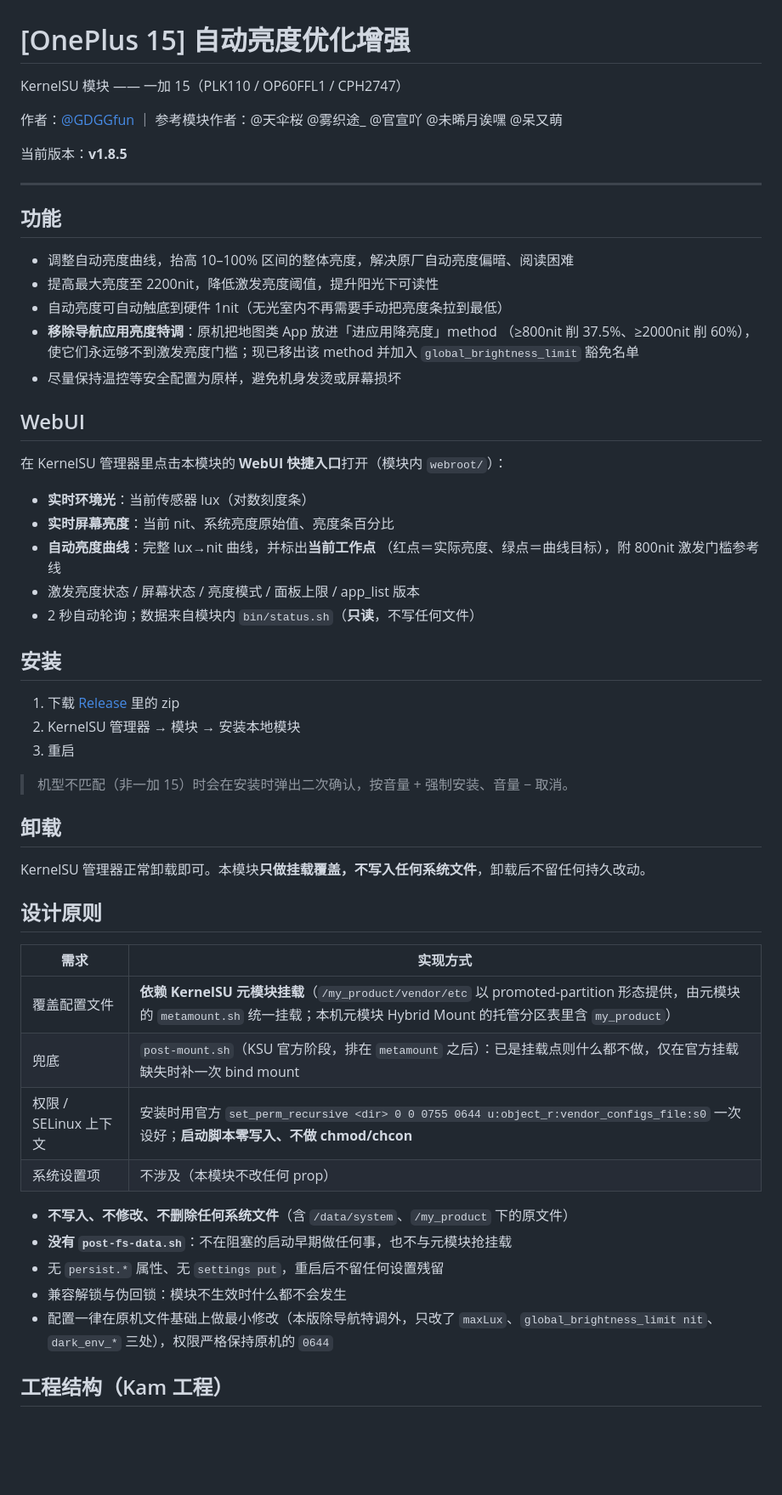
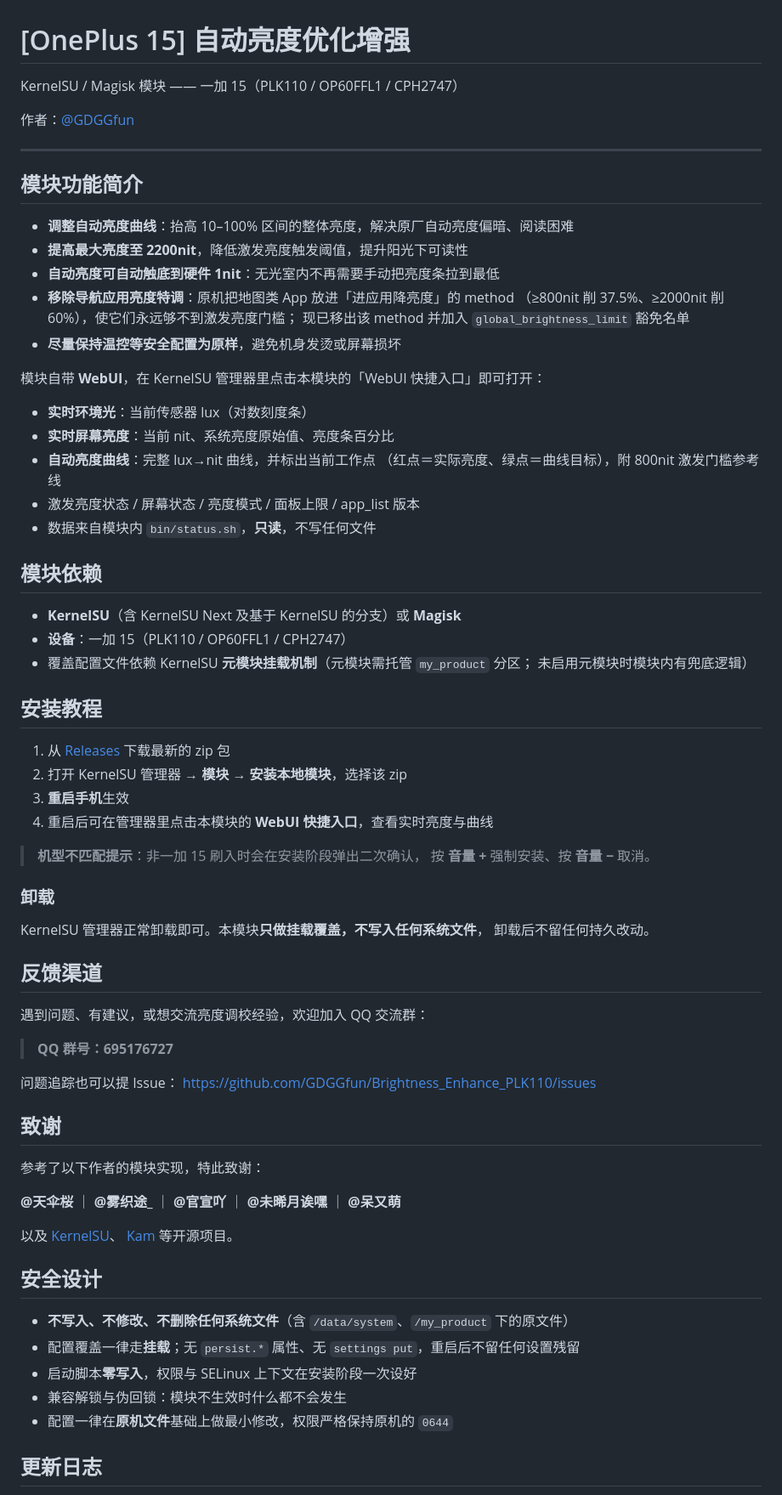
Before and after one commit to GDGGfun/Brightness_Enhance_PLK110, a Markdown page: README.md, the part around one of its changes. Shown at 85% size. Drawn GitHub-style; blank space fills up the shorter version.

Commit message:
docs: 按须知重写主页（去版本号/加QQ群/致谢，更新内容只留更新日志）

```diff
--- a/README.md
+++ b/README.md
@@ -1,61 +1,78 @@
 # [OnePlus 15] 自动亮度优化增强
 
-KernelSU 模块 —— 一加 15（PLK110 / OP60FFL1 / CPH2747）
+KernelSU / Magisk 模块 —— 一加 15（PLK110 / OP60FFL1 / CPH2747）
 
-作者：[@GDGGfun](https://github.com/GDGGfun) ｜ 参考模块作者：@天伞桜 @雾织途_ @官宣吖 @未晞月诶嘿 @呆又萌
-
-当前版本：**v1.8.5**
+作者：[@GDGGfun](https://github.com/GDGGfun)
 
 ---
 
-## 功能
+## 模块功能简介
 
-- 调整自动亮度曲线，抬高 10–100% 区间的整体亮度，解决原厂自动亮度偏暗、阅读困难
-- 提高最大亮度至 2200nit，降低激发亮度阈值，提升阳光下可读性
-- 自动亮度可自动触底到硬件 1nit（无光室内不再需要手动把亮度条拉到最低）
-- **移除导航应用亮度特调**：原机把地图类 App 放进「进应用降亮度」method
-  （≥800nit 削 37.5%、≥2000nit 削 60%），使它们永远够不到激发亮度门槛；现已移出该 method
-  并加入 `global_brightness_limit` 豁免名单
-- 尽量保持温控等安全配置为原样，避免机身发烫或屏幕损坏
+- **调整自动亮度曲线**：抬高 10–100% 区间的整体亮度，解决原厂自动亮度偏暗、阅读困难
+- **提高最大亮度至 2200nit**，降低激发亮度触发阈值，提升阳光下可读性
+- **自动亮度可自动触底到硬件 1nit**：无光室内不再需要手动把亮度条拉到最低
+- **移除导航应用亮度特调**：原机把地图类 App 放进「进应用降亮度」的 method
+  （≥800nit 削 37.5%、≥2000nit 削 60%），使它们永远够不到激发亮度门槛；
+  现已移出该 method 并加入 `global_brightness_limit` 豁免名单
+- **尽量保持温控等安全配置为原样**，避免机身发烫或屏幕损坏
 
-## WebUI
-
-在 KernelSU 管理器里点击本模块的 **WebUI 快捷入口**打开（模块内 `webroot/`）：
+模块自带 **WebUI**，在 KernelSU 管理器里点击本模块的「WebUI 快捷入口」即可打开：
 
 - **实时环境光**：当前传感器 lux（对数刻度条）
 - **实时屏幕亮度**：当前 nit、系统亮度原始值、亮度条百分比
-- **自动亮度曲线**：完整 lux→nit 曲线，并标出**当前工作点**
+- **自动亮度曲线**：完整 lux→nit 曲线，并标出当前工作点
   （红点＝实际亮度、绿点＝曲线目标），附 800nit 激发门槛参考线
 - 激发亮度状态 / 屏幕状态 / 亮度模式 / 面板上限 / app_list 版本
-- 2 秒自动轮询；数据来自模块内 `bin/status.sh`（**只读**，不写任何文件）
+- 数据来自模块内 `bin/status.sh`，**只读**，不写任何文件
 
-## 安装
+## 模块依赖
 
-1. 下载 [Release](https://github.com/GDGGfun/Brightness_Enhance_PLK110/releases/latest) 里的 zip
-2. KernelSU 管理器 → 模块 → 安装本地模块
-3. 重启
+- **KernelSU**（含 KernelSU Next 及基于 KernelSU 的分支）或 **Magisk**
+- **设备**：一加 15（PLK110 / OP60FFL1 / CPH2747）
+- 覆盖配置文件依赖 KernelSU **元模块挂载机制**（元模块需托管 `my_product` 分区；
+  未启用元模块时模块内有兜底逻辑）
 
-> 机型不匹配（非一加 15）时会在安装时弹出二次确认，按音量 + 强制安装、音量 − 取消。
+## 安装教程
 
-## 卸载
+1. 从 [Releases](https://github.com/GDGGfun/Brightness_Enhance_PLK110/releases/latest)
+   下载最新的 zip 包
+2. 打开 KernelSU 管理器 → **模块** → **安装本地模块**，选择该 zip
+3. **重启手机**生效
+4. 重启后可在管理器里点击本模块的 **WebUI 快捷入口**，查看实时亮度与曲线
 
-KernelSU 管理器正常卸载即可。本模块**只做挂载覆盖，不写入任何系统文件**，卸载后不留任何持久改动。
+> **机型不匹配提示**：非一加 15 刷入时会在安装阶段弹出二次确认，
+> 按 **音量 +** 强制安装、按 **音量 −** 取消。
 
-## 设计原则
+### 卸载
 
-| 需求 | 实现方式 |
-| --- | --- |
-| 覆盖配置文件 | **依赖 KernelSU 元模块挂载**（`/my_product/vendor/etc` 以 promoted-partition 形态提供，由元模块的 `metamount.sh` 统一挂载；本机元模块 Hybrid Mount 的托管分区表里含 `my_product`） |
-| 兜底 | `post-mount.sh`（KSU 官方阶段，排在 `metamount` 之后）：已是挂载点则什么都不做，仅在官方挂载缺失时补一次 bind mount |
-| 权限 / SELinux 上下文 | 安装时用官方 `set_perm_recursive <dir> 0 0 0755 0644 u:object_r:vendor_configs_file:s0` 一次设好；**启动脚本零写入、不做 chmod/chcon** |
-| 系统设置项 | 不涉及（本模块不改任何 prop） |
+KernelSU 管理器正常卸载即可。本模块**只做挂载覆盖，不写入任何系统文件**，
+卸载后不留任何持久改动。
+
+## 反馈渠道
+
+遇到问题、有建议，或想交流亮度调校经验，欢迎加入 QQ 交流群：
+
+> **QQ 群号：695176727**
+
+问题追踪也可以提 Issue：
+<https://github.com/GDGGfun/Brightness_Enhance_PLK110/issues>
+
+## 致谢
+
+参考了以下作者的模块实现，特此致谢：
+
+**@天伞桜** ｜ **@雾织途_** ｜ **@官宣吖** ｜ **@未晞月诶嘿** ｜ **@呆又萌**
+
+以及 [KernelSU](https://github.com/tiann/KernelSU)、
+[Kam](https://github.com/MemDeco-WG/Kam) 等开源项目。
+
+## 安全设计
 
 - **不写入、不修改、不删除任何系统文件**（含 `/data/system`、`/my_product` 下的原文件）
-- **没有 `post-fs-data.sh`**：不在阻塞的启动早期做任何事，也不与元模块抢挂载
-- 无 `persist.*` 属性、无 `settings put`，重启后不留任何设置残留
+- 配置覆盖一律走**挂载**；无 `persist.*` 属性、无 `settings put`，重启后不留任何设置残留
+- 启动脚本**零写入**，权限与 SELinux 上下文在安装阶段一次设好
 - 兼容解锁与伪回锁：模块不生效时什么都不会发生
-- 配置一律在原机文件基础上做最小修改（本版除导航特调外，只改了
-  `maxLux`、`global_brightness_limit nit`、`dark_env_*` 三处），权限严格保持原机的 `0644`
+- 配置一律在**原机文件**基础上做最小修改，权限严格保持原机的 `0644`
 
-## 工程结构（Kam 工程）
+## 更新日志
 
```
Also changed, not shown: other parts of README.md (+4 -22 lines).
